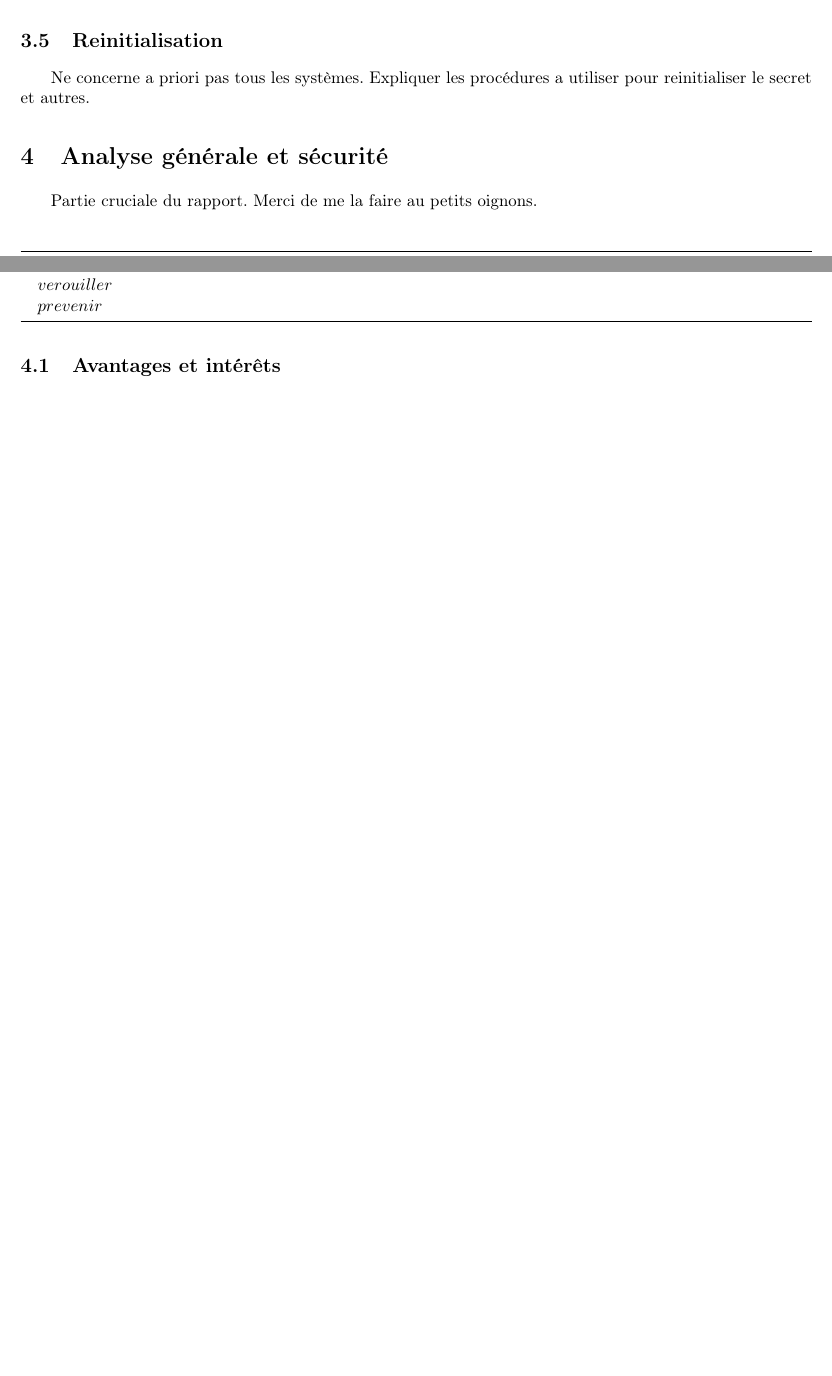
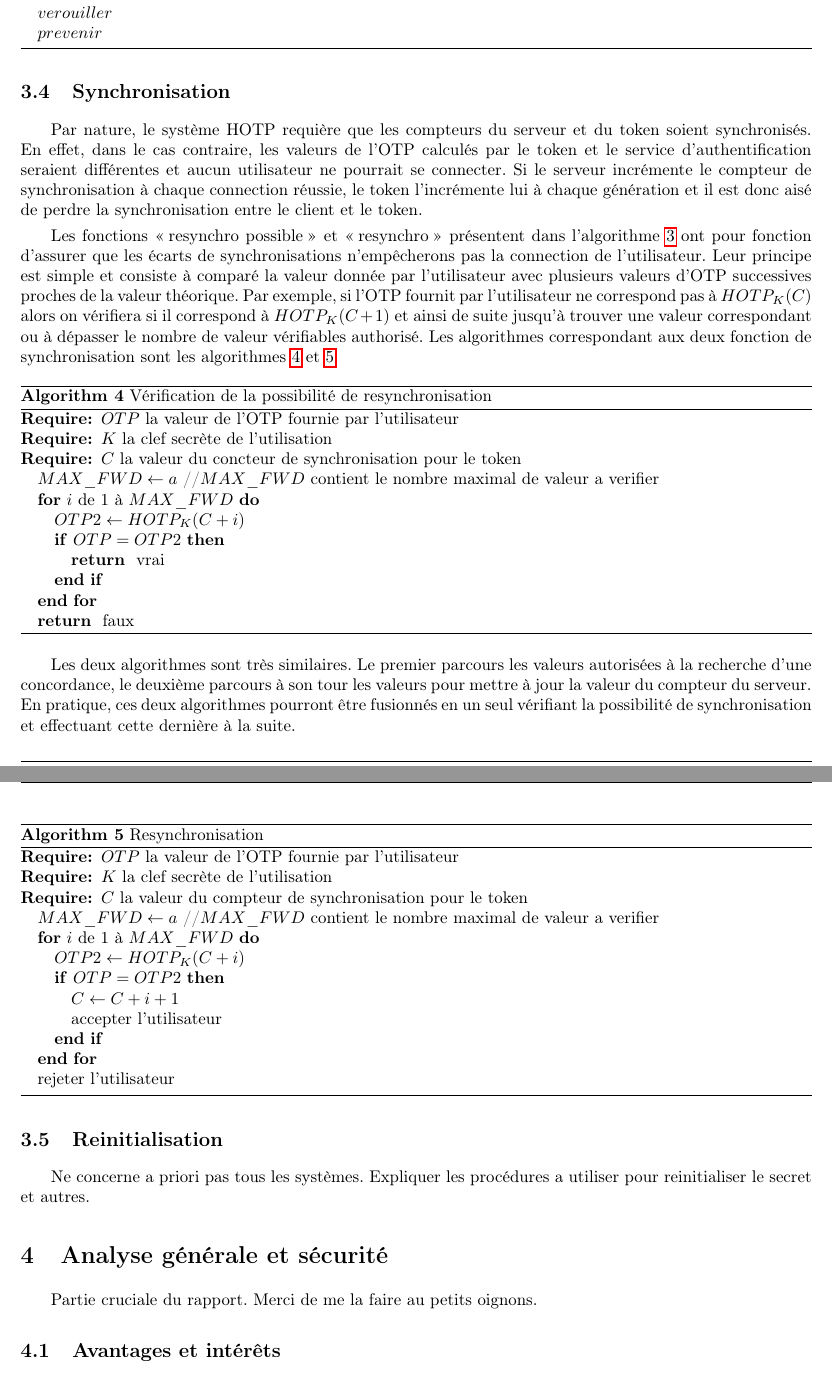
Before and after one commit to lesbeben/m1ssi2013, a LaTeX CV (research/HOTPRapport.tex): two parts of pages 6 and 7 of 8 before the commit and two parts of pages 7 and 8 of 9 after it, joined at a grey line, cut so that both start at the same text, the shorter picture padded with empty space. Compiled offline with pdfLaTeX.

Commit message:
HOTPRapport: augmentation.
Fin de la section verification + section synchronisation.

```diff
--- a/research/HOTPRapport.tex
+++ b/research/HOTPRapport.tex
@@ -182,6 +195,58 @@ lesquelles un attaquant récupère le mot de passe durant une communication clie
 
   \subsection{Synchronisation}
-  Token et verificateurs peuvent ils perdre leur synchronisation. Comment ce problème est-il évité? Comment la synchronisation est elle rétablie?
+  \label{HOTP:synchro}
+  Par nature, le système HOTP requière que les compteurs du serveur et du token soient synchronisés. En effet, dans le cas contraire, les valeurs de l'OTP calculés par le
+  token et le service d'authentification seraient différentes et aucun utilisateur ne pourrait se connecter.  Si le serveur incrémente le compteur de synchronisation à
+  chaque connection réussie, le token l'incrémente lui à chaque génération et il est donc aisé de perdre la synchronisation entre le client et le token.
+
+  Les fonctions \og{}resynchro possible\fg{} et \og{}resynchro\fg{} présentent dans l'algorithme \ref{HOTP:verif} ont pour fonction d'assurer que les écarts de
+  synchronisations n'emp\^echerons pas la connection de l'utilisateur. Leur principe est simple et consiste à comparé la valeur donnée par l'utilisateur avec plusieurs
+  valeurs d'OTP successives proches de la valeur théorique. Par exemple, si l'OTP fournit par l'utilisateur ne correspond pas à $HOTP_K(C)$ alors on vérifiera si il
+  correspond à $HOTP_K(C + 1)$ et ainsi de suite jusqu'à trouver une valeur correspondant ou à dépasser le nombre de valeur vérifiables authorisé. Les algorithmes
+  correspondant aux deux fonction de synchronisation sont les algorithmes \ref{HOTP:isSynch} et \ref{HOTP:synch}.
+
+  \begin{algorithm}
+    \caption{Vérification de la possibilité de resynchronisation}
+    \label{HOTP:isSynch}
+
+    \begin{algorithmic}
+      \REQUIRE $OTP$ la valeur de l'OTP fournie par l'utilisateur
+      \REQUIRE $K$ la clef secrète de l'utilisation
+      \REQUIRE $C$ la valeur du concteur de synchronisation pour le token
+      \STATE $MAX\_FWD \leftarrow a$ //$MAX\_FWD$ contient le nombre maximal de valeur a verifier
+      \FOR{$i$ de $1$ à $MAX\_FWD$}
+	\STATE $OTP2 \leftarrow HOTP_K(C + i)$
+	\IF{$OTP = OTP2$}
+	  \RETURN vrai
+	\ENDIF
+      \ENDFOR
+      \RETURN faux
+    \end{algorithmic}
+  \end{algorithm}
+
+  \begin{algorithm}
+    \caption{Resynchronisation}
+    \label{HOTP:synch}
+
+    \begin{algorithmic}
+      \REQUIRE $OTP$ la valeur de l'OTP fournie par l'utilisateur
+      \REQUIRE $K$ la clef secrète de l'utilisation
+      \REQUIRE $C$ la valeur du compteur de synchronisation pour le token
+      \STATE $MAX\_FWD \leftarrow a$ //$MAX\_FWD$ contient le nombre maximal de valeur a verifier
+      \FOR{$i$ de $1$ à $MAX\_FWD$}
+	\STATE $OTP2 \leftarrow HOTP_K(C + i)$
+	\IF{$OTP = OTP2$}
+	  \STATE $C \leftarrow C + i + 1$
+	  \STATE accepter l'utilisateur
+	\ENDIF
+      \ENDFOR
+      \STATE rejeter l'utilisateur
+    \end{algorithmic}
+  \end{algorithm}
+
+  Les deux algorithmes sont très similaires. Le premier parcours les valeurs autorisées à la recherche d'une concordance, le deuxième parcours à son tour les valeurs pour
+  mettre à jour la valeur du compteur du serveur. En pratique, ces deux algorithmes pourront \^etre fusionnés en un seul vérifiant la possibilité de synchronisation et
+  effectuant cette dernière à la suite.
 
   \subsection{Reinitialisation}
   Ne concerne a priori pas tous les systèmes. Expliquer les procédures a utiliser pour reinitialiser le secret et autres.
```
Also changed, not shown: research/HOTPRapport.tex (17 more changed lines).
